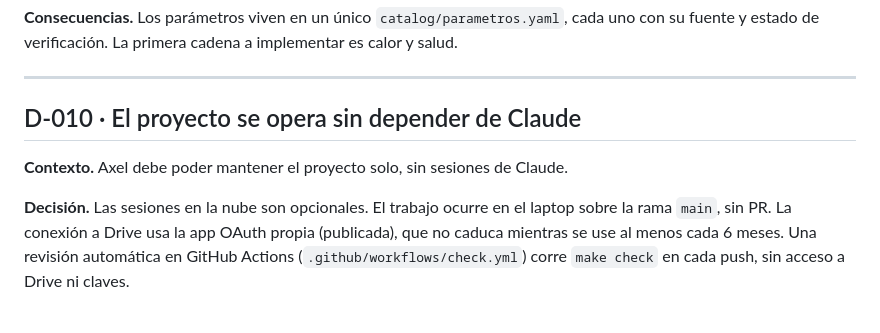
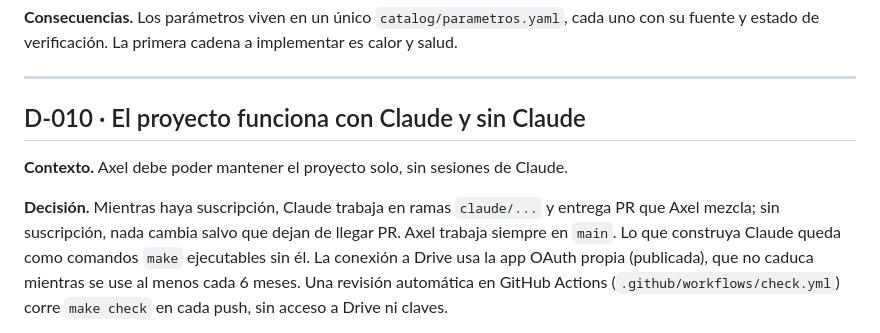
Before and after one commit to axel-llevilao/analisis-climatico-ESG-Axel-Llevilao, a Markdown page: docs/decisiones.md, the part around the change. Drawn GitHub-style.

```diff
--- a/docs/decisiones.md
+++ b/docs/decisiones.md
@@ -154,12 +154,13 @@ fuente y estado de verificación. La primera cadena a implementar es calor y sal
 
 ---
 
-## D-010 · El proyecto se opera sin depender de Claude
+## D-010 · El proyecto funciona con Claude y sin Claude
 
 **Contexto.** Axel debe poder mantener el proyecto solo, sin sesiones de Claude.
 
-**Decisión.** Las sesiones en la nube son opcionales. El trabajo ocurre en el laptop sobre la
-rama `main`, sin PR. La conexión a Drive usa la app OAuth propia (publicada), que no caduca
+**Decisión.** Mientras haya suscripción, Claude trabaja en ramas `claude/...` y entrega PR que
+Axel mezcla; sin suscripción, nada cambia salvo que dejan de llegar PR. Axel trabaja siempre
+en `main`. Lo que construya Claude queda como comandos `make` ejecutables sin él. La conexión a Drive usa la app OAuth propia (publicada), que no caduca
 mientras se use al menos cada 6 meses. Una revisión automática en GitHub Actions
 (`.github/workflows/check.yml`) corre `make check` en cada push, sin acceso a Drive ni claves.
 
```
Also changed, not shown: README.md (+1 -1 lines), docs/manual_autonomo.md (+29 -7 lines).
